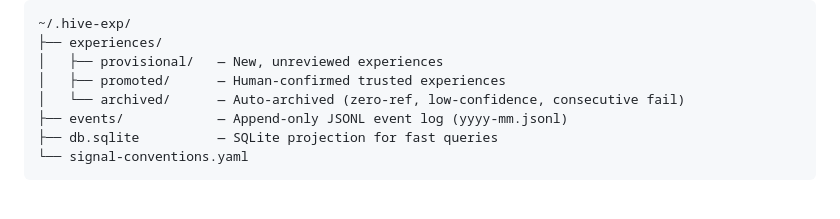
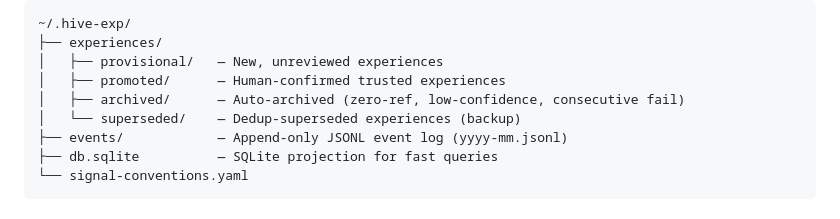
Before and after one commit to who96/hive-exp, a Markdown page: README.md, the part around one of its changes. GitHub-like rendering.

```diff
--- a/README.md
+++ b/README.md
@@ -160,7 +164,8 @@ Data is stored under `~/.hive-exp/` by default:
 ├── experiences/
 │   ├── provisional/   — New, unreviewed experiences
 │   ├── promoted/      — Human-confirmed trusted experiences
-│   └── archived/      — Auto-archived (zero-ref, low-confidence, consecutive fail)
+│   ├── archived/      — Auto-archived (zero-ref, low-confidence, consecutive fail)
+│   └── superseded/    — Dedup-superseded experiences (backup)
 ├── events/            — Append-only JSONL event log (yyyy-mm.jsonl)
 ├── db.sqlite          — SQLite projection for fast queries
 └── signal-conventions.yaml
```
Also changed, not shown: other parts of README.md (+4 -0 lines), README_CN.md (added, +195 -0 lines).
